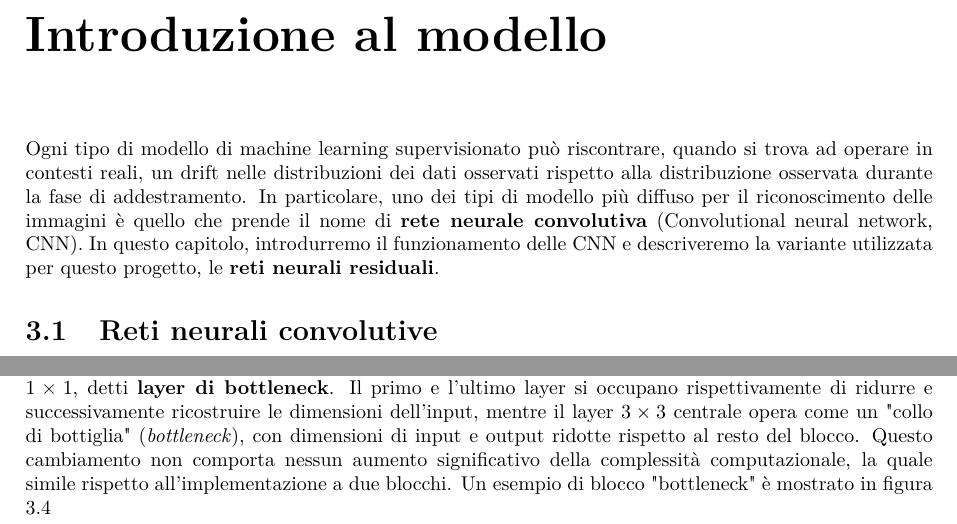
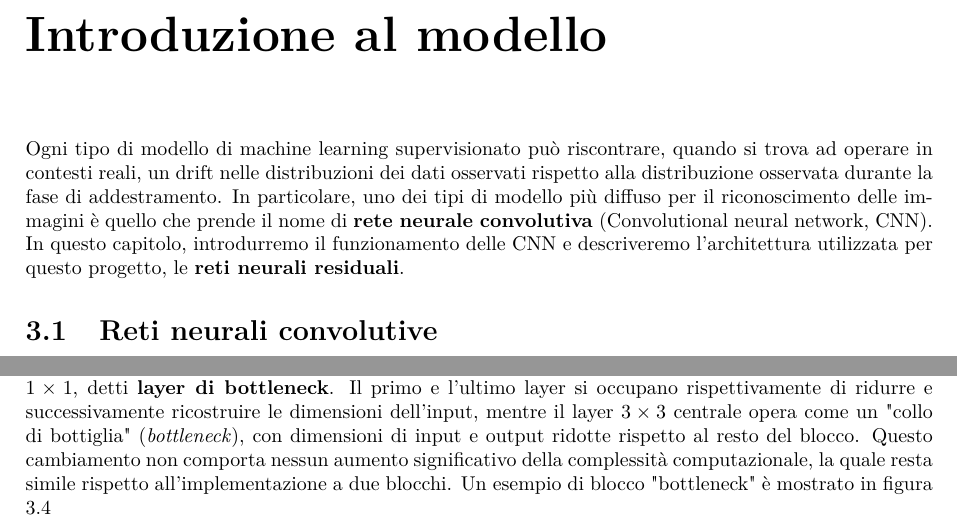
Before and after one commit to spitfire233/DataDrift-Project, a LaTeX document (report/main.tex, which reads report/sections/3.tex): two parts of pages 10 and 13 of 53, joined at a grey line, cut so that both start at the same text. Compiled offline with pdfLaTeX.

Commit message:
Corrected typos in chapter 3

```diff
--- a/report/sections/3.tex
+++ b/report/sections/3.tex
@@ -2,7 +2,7 @@ Ogni tipo di modello di machine learning supervisionato può riscontrare, quando
 in contesti reali, un drift nelle distribuzioni dei dati osservati rispetto alla distribuzione
 osservata durante la fase di addestramento. In particolare, uno dei tipi di modello più diffuso per il riconoscimento
 delle immagini è quello che prende il nome di \textbf{rete neurale convolutiva} (Convolutional neural network, CNN).
-In questo capitolo, introdurremo il funzionamento delle CNN e descriveremo la variante
+In questo capitolo, introdurremo il funzionamento delle CNN e descriveremo l'architettura
 utilizzata per questo progetto, le \textbf{reti neurali residuali}.
 \section{Reti neurali convolutive}
 Le \textbf{reti neurali convolutive} furono per la prima volta introdotte nella loro
@@ -76,7 +76,7 @@ Le \textbf{reti neurali residuali} sono un'architettura per reti neurali profond
 La figura \ref{fig:residual_block} mostra un esempio di blocco residuale. Queste soluzioni portano ad ottenere reti più facili da ottimizzare rispetto alle reti neurali profonde tradizionali e in grado di trarre maggiore beneficio, in termini di accuratezza, dall'aumento della profondità.
 \subsection{ResNet50}
 I modelli sviluppati da He et al. in \cite{he_deep_2016} sono stati addestrati e valutati su ImageNet-1k. Uno di questi modelli è ResNet50, il quale viene utilizzato come modello per questo progetto.
-Le versioni di rete residuale più profonde, tra cui ResNet50, adottano un blocco residuo differente rispetto a quello base a due layer utilizzato nelle versioni meno profonde: per contenere i tempi di addestramento, ogni funzione residuale $\mathcal{F}$ viene realizzata tramite tre layer convolutivi di dimensioni rispettivamente $1 \times 1$, $3 \times 3$ e $1 \times 1$, detti \textbf{layer di bottleneck}. Il primo e l'ultimo layer si occupano rispettivamente di ridurre e successivamente ricostruire le dimensioni dell'input, mentre il layer $3 \times 3$ centrale opera come un "collo di bottiglia" (\textit{bottleneck}), con dimensioni di input e output ridotte rispetto al resto del blocco. Questo cambiamento non comporta nessun aumento significativo della complessità computazionale, la quale simile rispetto all'implementazione a due blocchi. Un esempio di blocco "bottleneck" è mostrato in figura \ref{fig:bottleneck}
+Le versioni di rete residuale più profonde, tra cui ResNet50, adottano un blocco residuo differente rispetto a quello base a due layer utilizzato nelle versioni meno profonde: per contenere i tempi di addestramento, ogni funzione residuale $\mathcal{F}$ viene realizzata tramite tre layer convolutivi di dimensioni rispettivamente $1 \times 1$, $3 \times 3$ e $1 \times 1$, detti \textbf{layer di bottleneck}. Il primo e l'ultimo layer si occupano rispettivamente di ridurre e successivamente ricostruire le dimensioni dell'input, mentre il layer $3 \times 3$ centrale opera come un "collo di bottiglia" (\textit{bottleneck}), con dimensioni di input e output ridotte rispetto al resto del blocco. Questo cambiamento non comporta nessun aumento significativo della complessità computazionale, la quale resta simile rispetto all'implementazione a due blocchi. Un esempio di blocco "bottleneck" è mostrato in figura \ref{fig:bottleneck}
 \begin{figure}
     \centering
     \includegraphics[width = 0.65\textwidth]{images/bottleneck.PNG}
```
Also changed, not shown: 1 other file.
